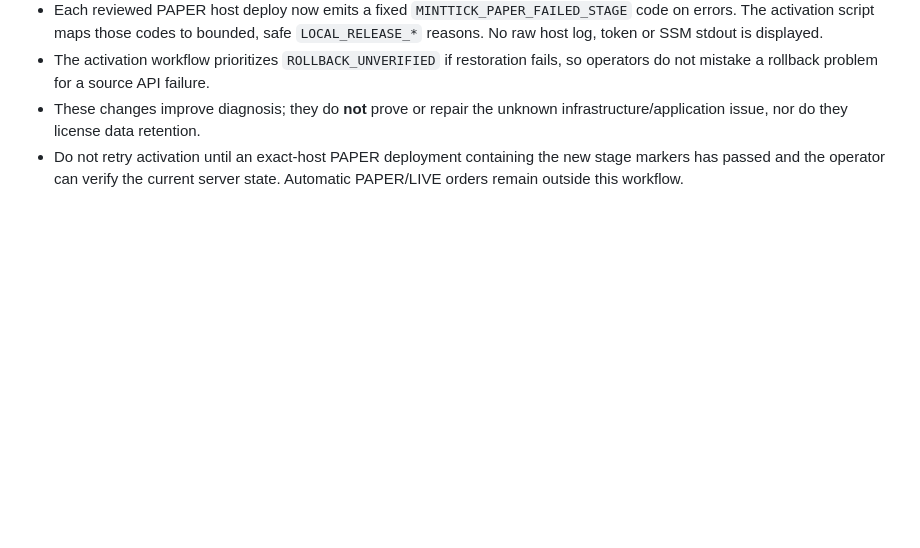
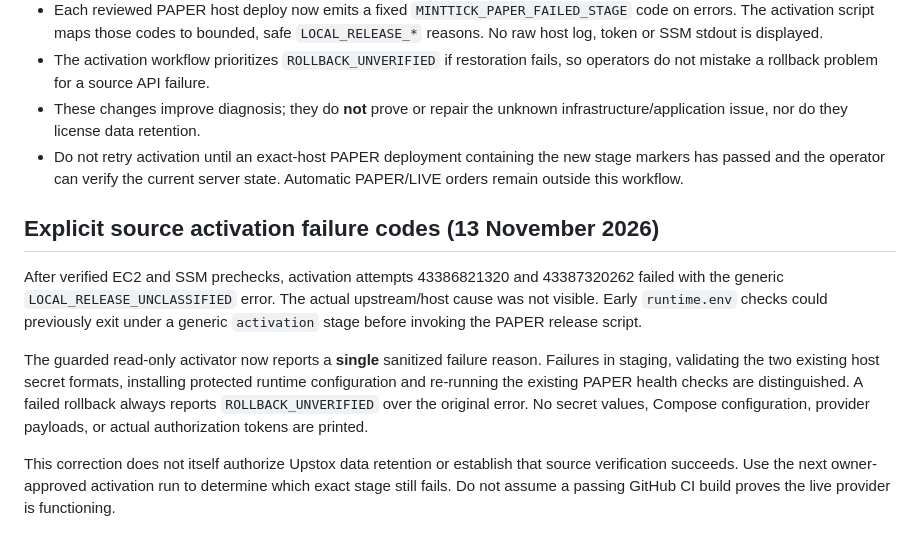
Before and after one commit to operationReact/AiTradingSystem, a Markdown page: docs/integrations/upstox-analytics-progress.md, the part around the change. GitHub-like rendering; blank space fills up the shorter version.

Commit message:
docs(upstox): document exact source acceptance failure codes

```diff
--- a/docs/integrations/upstox-analytics-progress.md
+++ b/docs/integrations/upstox-analytics-progress.md
@@ -132,3 +132,23 @@ GitHub polling succeeded.
 - Do not retry activation until an exact-host PAPER deployment containing
   the new stage markers has passed and the operator can verify the current
   server state. Automatic PAPER/LIVE orders remain outside this workflow.
+
+## Explicit source activation failure codes (13 November 2026)
+
+After verified EC2 and SSM prechecks, activation attempts 43386821320 and
+43387320262 failed with the generic `LOCAL_RELEASE_UNCLASSIFIED` error.
+The actual upstream/host cause was not visible. Early `runtime.env` checks
+could previously exit under a generic `activation` stage before invoking
+the PAPER release script.
+
+The guarded read-only activator now reports a **single** sanitized
+failure reason. Failures in staging, validating the two existing host secret
+formats, installing protected runtime configuration and re-running the existing
+PAPER health checks are distinguished. A failed rollback always reports
+`ROLLBACK_UNVERIFIED` over the original error. No secret values, Compose
+configuration, provider payloads, or actual authorization tokens are printed.
+
+This correction does not itself authorize Upstox data retention or establish
+that source verification succeeds. Use the next owner-approved activation run
+to determine which exact stage still fails. Do not assume a passing GitHub CI
+build proves the live provider is functioning.
```
